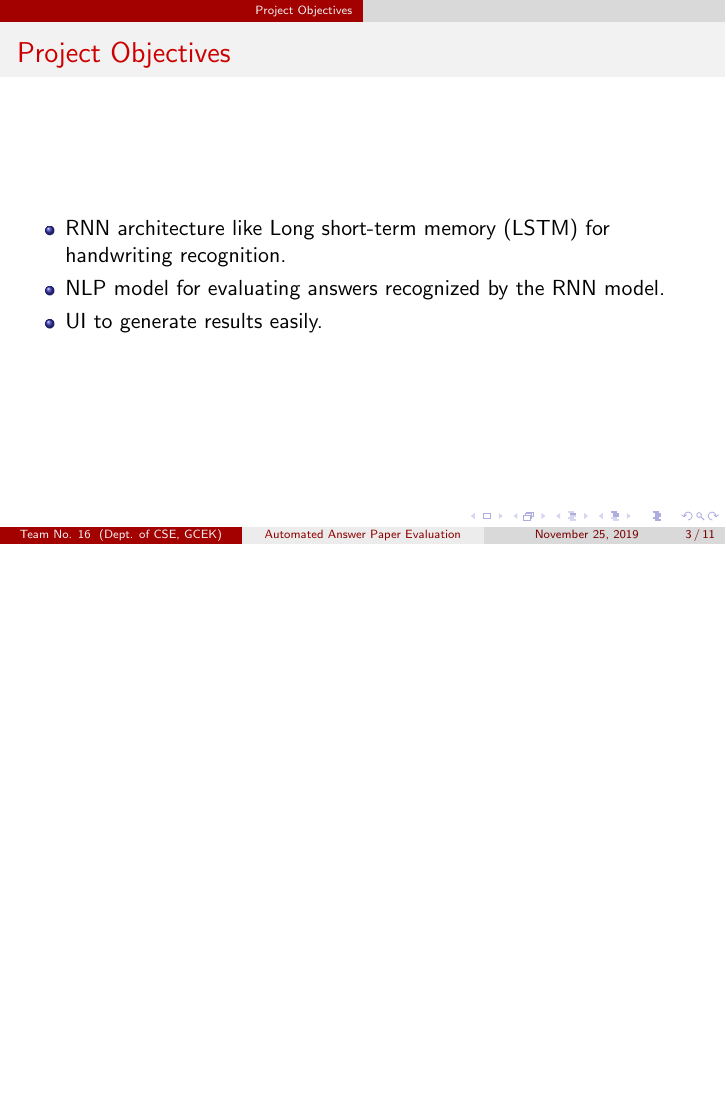
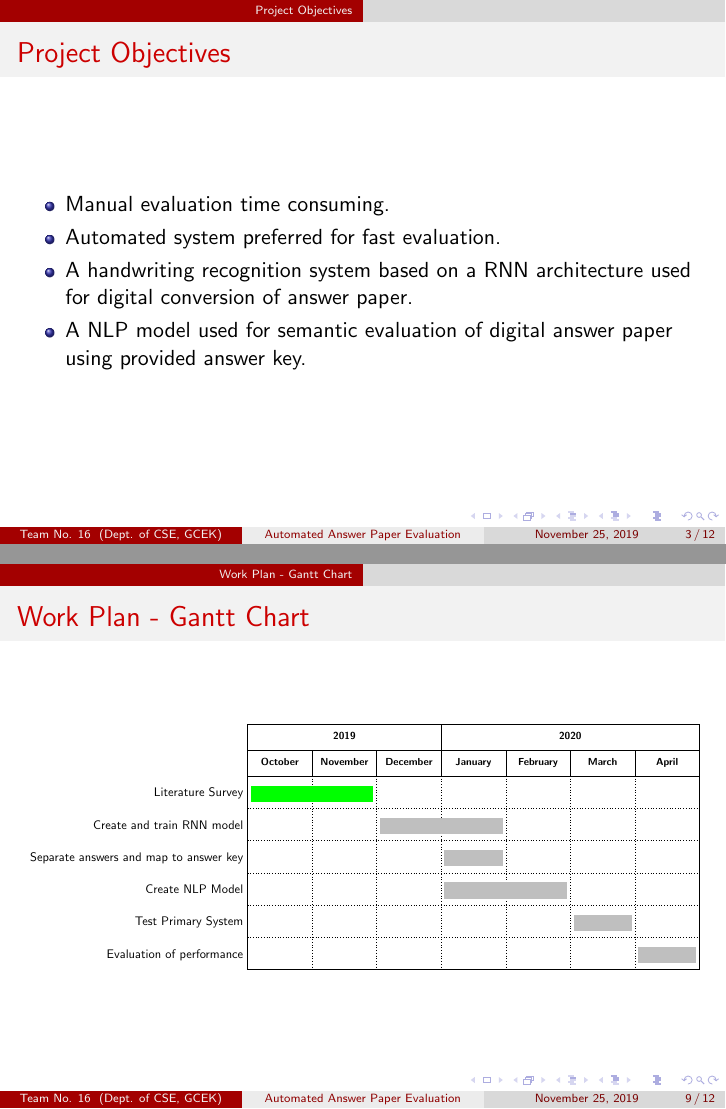
Before and after one commit to TheFirstMe/Project-Presentation, LaTeX slides (presentation.tex, which reads Section 1/Project Objectives.tex, Section 6/gantt.tex, preamble.tex): page 3 of 11 before the commit and pages 3 and 9 of 12 after it, the two joined at a grey line, the shorter picture padded with empty space. Compiled offline with pdfLaTeX.

Commit message:
Final changes

```diff
--- a/Section 1/Project Objectives.tex
+++ b/Section 1/Project Objectives.tex
@@ -4,10 +4,9 @@
 \begin{frame}
 \frametitle{Project Objectives}
 \begin{itemize}
-    \item RNN architecture like Long short-term memory (LSTM)
-    for handwriting recognition.
-    \item NLP model for evaluating answers recognized
-    by the RNN model.
-    \item UI to generate results easily.
+    \item Manual evaluation time consuming.
+    \item Automated system preferred for fast evaluation.
+    \item A handwriting recognition system based on a RNN architecture used for digital conversion of answer paper.
+    \item A NLP model used for semantic evaluation of digital answer paper using provided answer key.
 \end{itemize}
 \end{frame}
--- /dev/null
+++ b/Section 6/gantt.tex
@@ -0,0 +1,64 @@
+\section{Work Plan - Gantt Chart}
+\begin{frame}
+    \frametitle{Work Plan - Gantt Chart}
+    \noindent\resizebox{\textwidth}{!}{
+
+    \begin{ganttchart}[%Specs
+        x unit = 2cm,  %<---------------------- New x unit
+        y unit title=0.8cm,
+        y unit chart=1cm,
+        vgrid, hgrid,
+        title height=1,
+    %     title/.style={fill=none},
+        title label font=\bfseries\footnotesize,
+        bar/.style={fill=green},
+        bar height=0.5,
+        bar left shift=0.05,
+        bar right shift=-0.05,
+        progress label text={},
+        group right shift=0,
+        group top shift=0.7,
+        group height=.3,
+        group peaks width={0.2},
+        inline]{1}{7}
+       %labels
+
+       \gantttitle{2019}{3}
+       \gantttitle{2020}{4} \\                 % title
+       \gantttitle{October}{1}                      % title 3
+       \gantttitle{November}{1}
+       \gantttitle{December}{1}
+       \gantttitle{January}{1}
+       \gantttitle{February}{1}
+       \gantttitle{March}{1}
+       \gantttitle{April}{1}\\
+
+       % Setting group if any
+
+    %    \ganttgroup[inline=false]{Group 1}{1}{5}\\
+
+       \ganttbar[inline=false]{Literature Survey}{1}{2}\\
+       \ganttbar[progress=0,inline=false]{Create and train RNN model}{3}{4}\\
+       \ganttbar[progress=0,inline=false]{Separate answers and map to answer key}{4}{4}\\
+       \ganttbar[progress=0,inline=false]{Create NLP Model}{4}{5}\\
+       \ganttbar[progress=0,inline=false]{Test Primary System}{6}{6}\\
+       \ganttbar[progress=0,inline=false]{Evaluation of performance}{7}{7}
+    %    \ganttmilestone[inline=false]{Milestone 1}{9} \\
+
+    %    \ganttgroup[inline=false]{Group 2}{2}{10} \\
+
+    %    \ganttbar[progress=2,inline=false]{Test 1}{6}{9} \\
+    %    \ganttmilestone[inline=false]{Milestone 2}{7} \\
+    %    \ganttbar[progress=5,inline=false]{Test 2}{1}{2} \\
+    %    \ganttmilestone[inline=false]{Milestone 3}{10} \\
+
+    %    \ganttgroup[inline=false]{Group 3}{3}{8} \\
+
+    %    \ganttbar[progress=90,inline=false]{Task A}{3}{5} \\
+    %    \ganttbar[progress=50,inline=false, bar progress label node/.append style={below left= 10pt and 7pt}]{Task B}{3}{4} \\ \\
+    %    \ganttbar[progress=30,inline=false]{Task C}{5}{6}\\
+    %    \ganttbar[progress=70,inline=false]{Task D}{8}{10} \\
+
+    \end{ganttchart}
+    }
+\end{frame}
--- a/preamble.tex
+++ b/preamble.tex
@@ -1,4 +1,5 @@
 \usepackage{tikz}
+\usepackage{pgfgantt}
 \usetikzlibrary{shapes.geometric, arrows}
 \tikzstyle{startstop} = [rectangle, rounded corners, minimum width=4cm, minimum height=1.3cm,text centered, draw=black, fill=red!30]
 \tikzstyle{process} = [rectangle, minimum width=4cm, minimum height=1.3cm, text centered, draw=black, fill=orange!30]
@@ -17,3 +18,7 @@
         \endpgfextra}
     }
 }
+
+\ganttset{group/.append style={orange},
+milestone/.append style={red},
+progress label node anchor/.append style={text=red}}
--- a/presentation.tex
+++ b/presentation.tex
@@ -82,11 +82,10 @@
     \end{tabular}
 \end{table}
 S7 CSE (2016 Batch)\\
-\textit{Guide: Prof. Sajith P}
+\textit{Guide: Prof. Sajith B}
 % \textit{email@id.com} % Your email address
 }
 \date{\today} % Date, can be changed to a custom date
-
 \begin{document}
 
 \begin{frame}
```
Also changed, not shown: presentation.pdf, presentation.tex (1 more changed lines).
